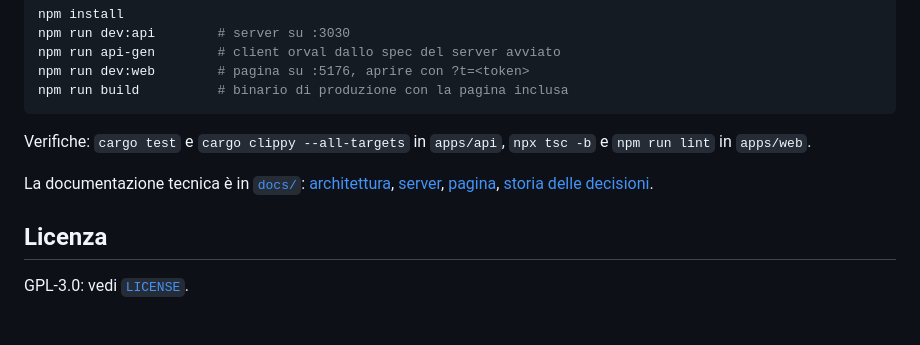
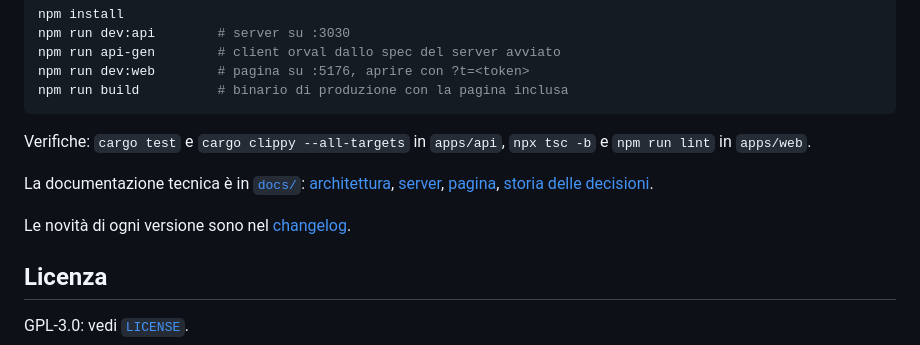
Before and after one commit to gianmarcotoso/quickshare, a Markdown page: README.md, the part around the change. Rendered like a GitHub page; blank space fills up the shorter version.

Commit message:
docs: add changelog

```diff
--- a/README.md
+++ b/README.md
@@ -112,6 +112,8 @@ Verifiche: `cargo test` e `cargo clippy --all-targets` in `apps/api`, `npx tsc -
 
 La documentazione tecnica è in [`docs/`](docs/): [architettura](docs/architecture.md), [server](docs/api.md), [pagina](docs/web.md), [storia delle decisioni](docs/ledger.md).
 
+Le novità di ogni versione sono nel [changelog](CHANGELOG.md).
+
 ## Licenza
 
 GPL-3.0: vedi [`LICENSE`](LICENSE).
```
Also changed, not shown: CHANGELOG.md (added, +29 -0 lines).
